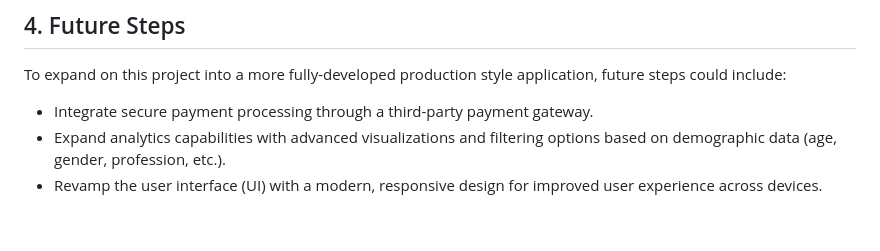
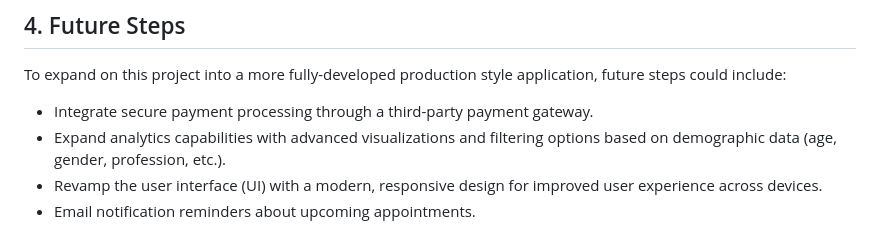
Before and after one commit to jeremiahdy55/VaccineDataHub-MERN, a Markdown page: README.md, the part around the change. GitHub-like rendering.

Commit message:
edit future steps

```diff
--- a/README.md
+++ b/README.md
@@ -124,3 +124,4 @@ To expand on this project into a more fully-developed production style applicati
 - Integrate secure payment processing through a third-party payment gateway.
 - Expand analytics capabilities with advanced visualizations and filtering options based on demographic data (age, gender, profession, etc.).
 - Revamp the user interface (UI) with a modern, responsive design for improved user experience across devices.
+- Email notification reminders about upcoming appointments.
```
